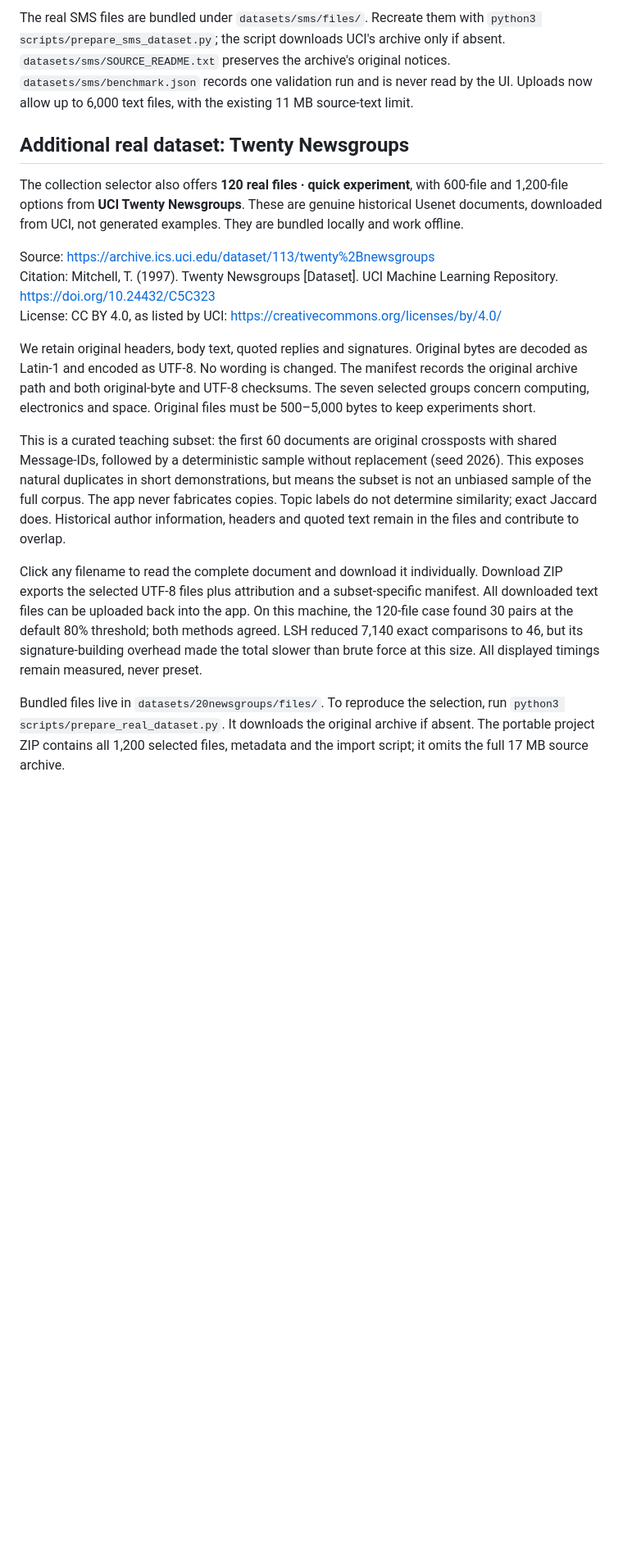
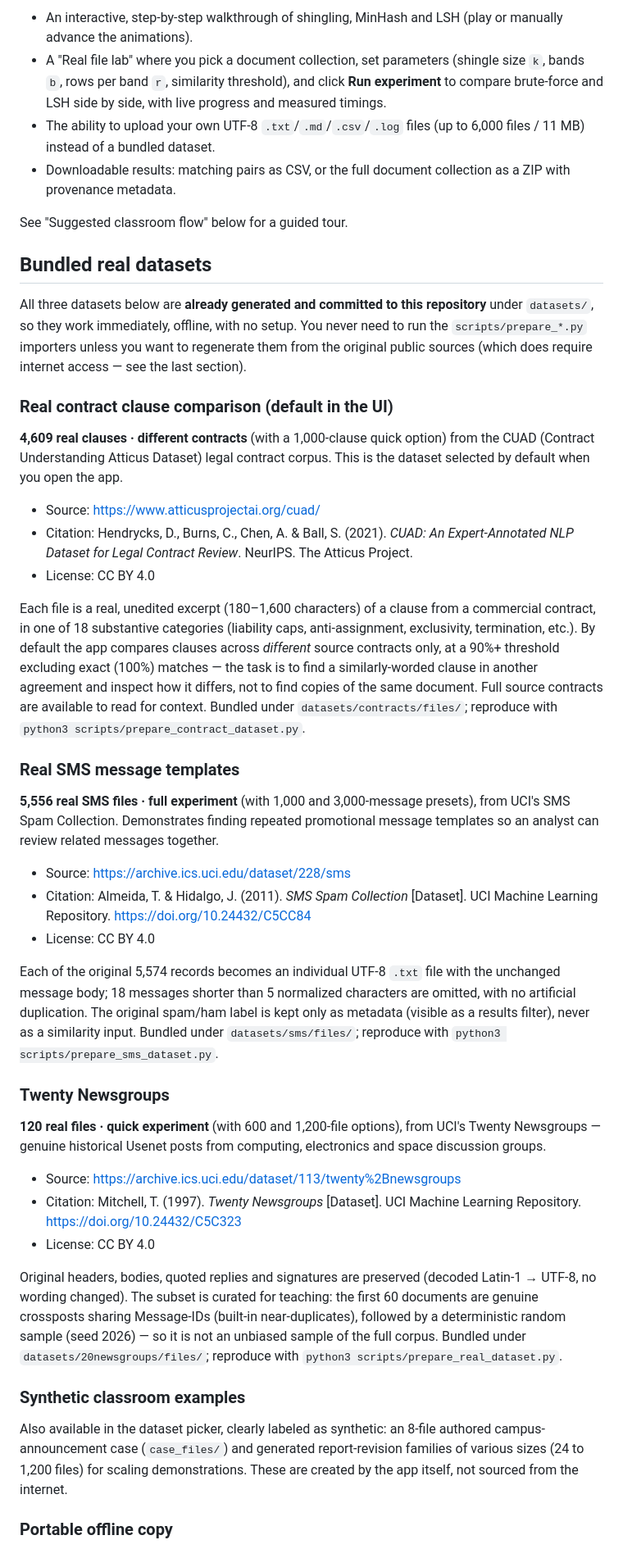
Before and after one commit to MohammedMagdyKhalifah/Finding-Similar-Items-Locality-Sensitive-Hashing, a Markdown page: README.md, the part around one of its changes. Shown at 82% size. GitHub-like rendering; blank space fills up the shorter version.

```diff
--- a/README.md
+++ b/README.md
@@ -33,18 +55,48 @@ Each original source record becomes an individual UTF-8 `.txt` file containing t
 
-The real SMS files are bundled under `datasets/sms/files/`. Recreate them with `python3 scripts/prepare_sms_dataset.py`; the script downloads UCI's archive only if absent. `datasets/sms/SOURCE_README.txt` preserves the archive's original notices. `datasets/sms/benchmark.json` records one validation run and is never read by the UI. Uploads now allow up to 6,000 text files, with the existing 11 MB source-text limit.
+- An interactive, step-by-step walkthrough of shingling, MinHash and LSH (play or manually advance the animations).
+- A "Real file lab" where you pick a document collection, set parameters (shingle size `k`, bands `b`, rows per band `r`, similarity threshold), and click **Run experiment** to compare brute-force and LSH side by side, with live progress and measured timings.
+- The ability to upload your own UTF-8 `.txt`/`.md`/`.csv`/`.log` files (up to 6,000 files / 11 MB) instead of a bundled dataset.
+- Downloadable results: matching pairs as CSV, or the full document collection as a ZIP with provenance metadata.
 
-## Additional real dataset: Twenty Newsgroups
+See "Suggested classroom flow" below for a guided tour.
 
-The collection selector also offers **120 real files · quick experiment**, with 600-file and 1,200-file options from **UCI Twenty Newsgroups**. These are genuine historical Usenet documents, downloaded from UCI, not generated examples. They are bundled locally and work offline.
+## Bundled real datasets
 
-Source: https://archive.ics.uci.edu/dataset/113/twenty%2Bnewsgroups
-Citation: Mitchell, T. (1997). Twenty Newsgroups [Dataset]. UCI Machine Learning Repository. https://doi.org/10.24432/C5C323
-License: CC BY 4.0, as listed by UCI: https://creativecommons.org/licenses/by/4.0/
+All three datasets below are **already generated and committed to this repository** under `datasets/`, so they work immediately, offline, with no setup. You never need to run the `scripts/prepare_*.py` importers unless you want to regenerate them from the original public sources (which does require internet access — see the last section).
 
-We retain original headers, body text, quoted replies and signatures. Original bytes are decoded as Latin-1 and encoded as UTF-8. No wording is changed. The manifest records the original archive path and both original-byte and UTF-8 checksums. The seven selected groups concern computing, electronics and space. Original files must be 500–5,000 bytes to keep experiments short.
+### Real contract clause comparison (default in the UI)
 
-This is a curated teaching subset: the first 60 documents are original crossposts with shared Message-IDs, followed by a deterministic sample without replacement (seed 2026). This exposes natural duplicates in short demonstrations, but means the subset is not an unbiased sample of the full corpus. The app never fabricates copies. Topic labels do not determine similarity; exact Jaccard does. Historical author information, headers and quoted text remain in the files and contribute to overlap.
+**4,609 real clauses · different contracts** (with a 1,000-clause quick option) from the CUAD (Contract Understanding Atticus Dataset) legal contract corpus. This is the dataset selected by default when you open the app.
 
-Click any filename to read the complete document and download it individually. Download ZIP exports the selected UTF-8 files plus attribution and a subset-specific manifest. All downloaded text files can be uploaded back into the app. On this machine, the 120-file case found 30 pairs at the default 80% threshold; both methods agreed. LSH reduced 7,140 exact comparisons to 46, but its signature-building overhead made the total slower than brute force at this size. All displayed timings remain measured, never preset.
+- Source: https://www.atticusprojectai.org/cuad/
+- Citation: Hendrycks, D., Burns, C., Chen, A. & Ball, S. (2021). *CUAD: An Expert-Annotated NLP Dataset for Legal Contract Review*. NeurIPS. The Atticus Project.
+- License: CC BY 4.0
 
-Bundled files live in `datasets/20newsgroups/files/`. To reproduce the selection, run `python3 scripts/prepare_real_dataset.py`. It downloads the original archive if absent. The portable project ZIP contains all 1,200 selected files, metadata and the import script; it omits the full 17 MB source archive.
+Each file is a real, unedited excerpt (180–1,600 characters) of a clause from a commercial contract, in one of 18 substantive categories (liability caps, anti-assignment, exclusivity, termination, etc.). By default the app compares clauses across *different* source contracts only, at a 90%+ threshold excluding exact (100%) matches — the task is to find a similarly-worded clause in another agreement and inspect how it differs, not to find copies of the same document. Full source contracts are available to read for context. Bundled under `datasets/contracts/files/`; reproduce with `python3 scripts/prepare_contract_dataset.py`.
+
+### Real SMS message templates
+
+**5,556 real SMS files · full experiment** (with 1,000 and 3,000-message presets), from UCI's SMS Spam Collection. Demonstrates finding repeated promotional message templates so an analyst can review related messages together.
+
+- Source: https://archive.ics.uci.edu/dataset/228/sms
+- Citation: Almeida, T. & Hidalgo, J. (2011). *SMS Spam Collection* [Dataset]. UCI Machine Learning Repository. https://doi.org/10.24432/C5CC84
+- License: CC BY 4.0
+
+Each of the original 5,574 records becomes an individual UTF-8 `.txt` file with the unchanged message body; 18 messages shorter than 5 normalized characters are omitted, with no artificial duplication. The original spam/ham label is kept only as metadata (visible as a results filter), never as a similarity input. Bundled under `datasets/sms/files/`; reproduce with `python3 scripts/prepare_sms_dataset.py`.
+
+### Twenty Newsgroups
+
+**120 real files · quick experiment** (with 600 and 1,200-file options), from UCI's Twenty Newsgroups — genuine historical Usenet posts from computing, electronics and space discussion groups.
+
+- Source: https://archive.ics.uci.edu/dataset/113/twenty%2Bnewsgroups
+- Citation: Mitchell, T. (1997). *Twenty Newsgroups* [Dataset]. UCI Machine Learning Repository. https://doi.org/10.24432/C5C323
+- License: CC BY 4.0
+
+Original headers, bodies, quoted replies and signatures are preserved (decoded Latin-1 → UTF-8, no wording changed). The subset is curated for teaching: the first 60 documents are genuine crossposts sharing Message-IDs (built-in near-duplicates), followed by a deterministic random sample (seed 2026) — so it is not an unbiased sample of the full corpus. Bundled under `datasets/20newsgroups/files/`; reproduce with `python3 scripts/prepare_real_dataset.py`.
+
+### Synthetic classroom examples
+
+Also available in the dataset picker, clearly labeled as synthetic: an 8-file authored campus-announcement case (`case_files/`) and generated report-revision families of various sizes (24 to 1,200 files) for scaling demonstrations. These are created by the app itself, not sourced from the internet.
+
+### Portable offline copy
+
```
Also changed, not shown: other parts of README.md (+77 -38 lines).
